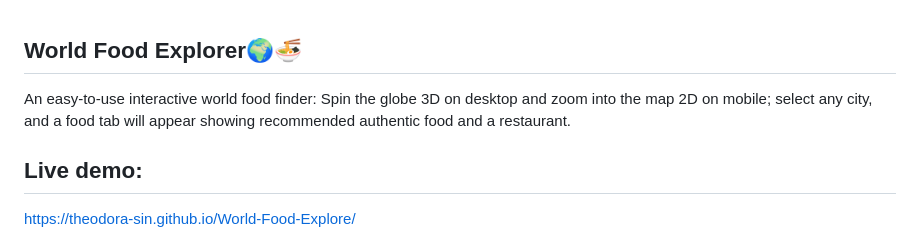
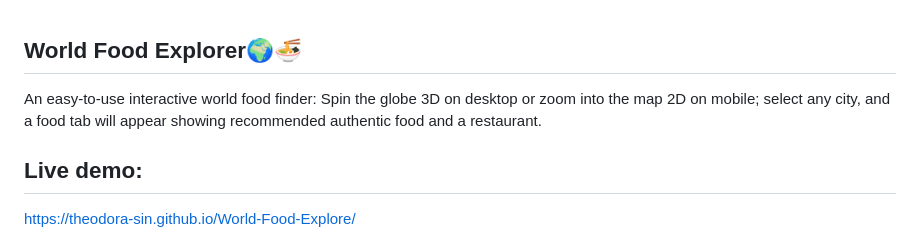
Before and after one commit to theodora-sin/World-Food-Explore, a Markdown page: README.md, the part around the change. Drawn GitHub-style.

```diff
--- a/README.md
+++ b/README.md
@@ -1,6 +1,6 @@
 ## World Food Explorer🌍🍜
 An easy-to-use interactive world food finder:
-Spin the globe 3D on desktop and zoom into the map 2D on mobile; select any city, and a food tab will appear showing recommended authentic food and a restaurant.
+Spin the globe 3D on desktop or zoom into the map 2D on mobile; select any city, and a food tab will appear showing recommended authentic food and a restaurant.
 
 
 ## Live demo:
```
